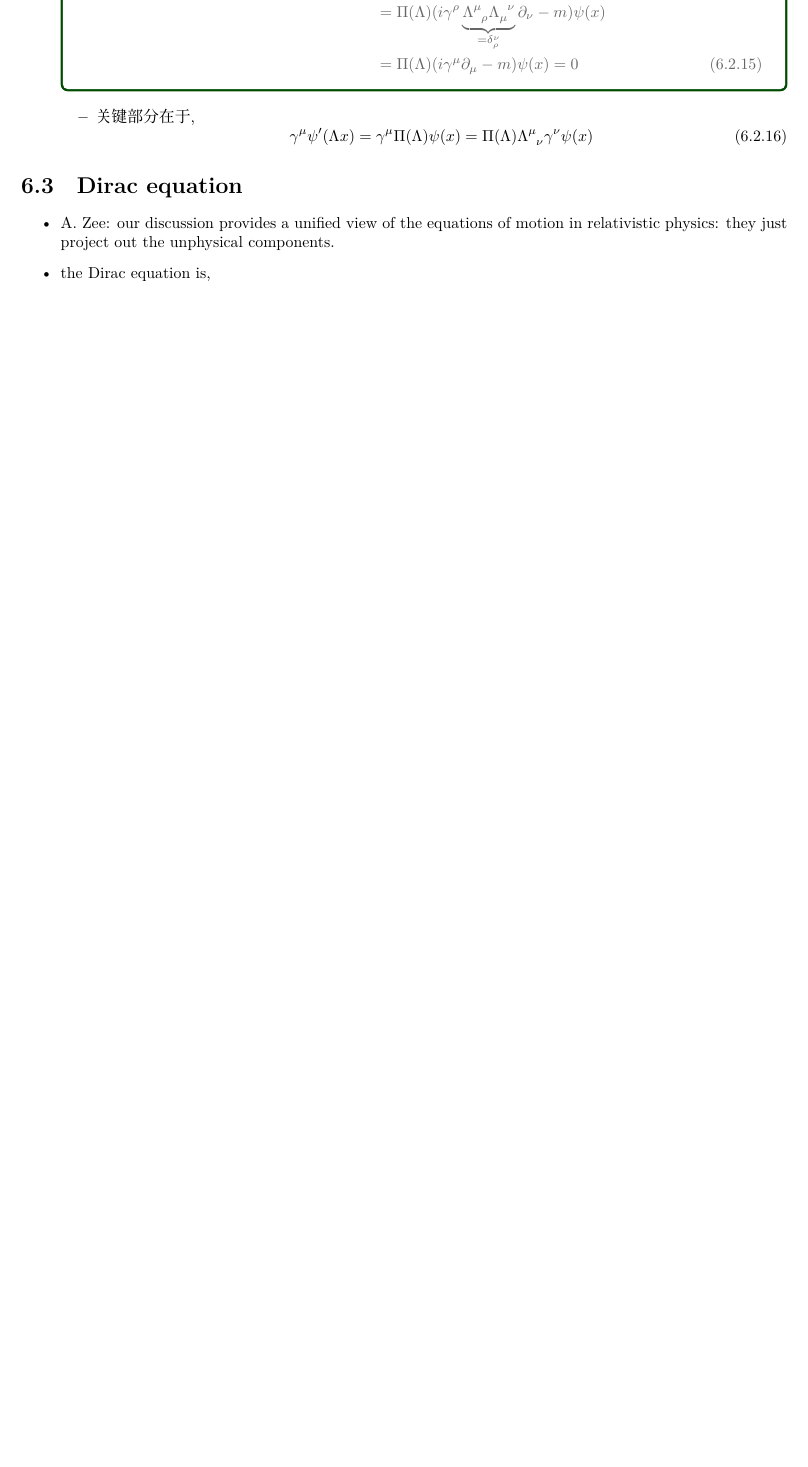
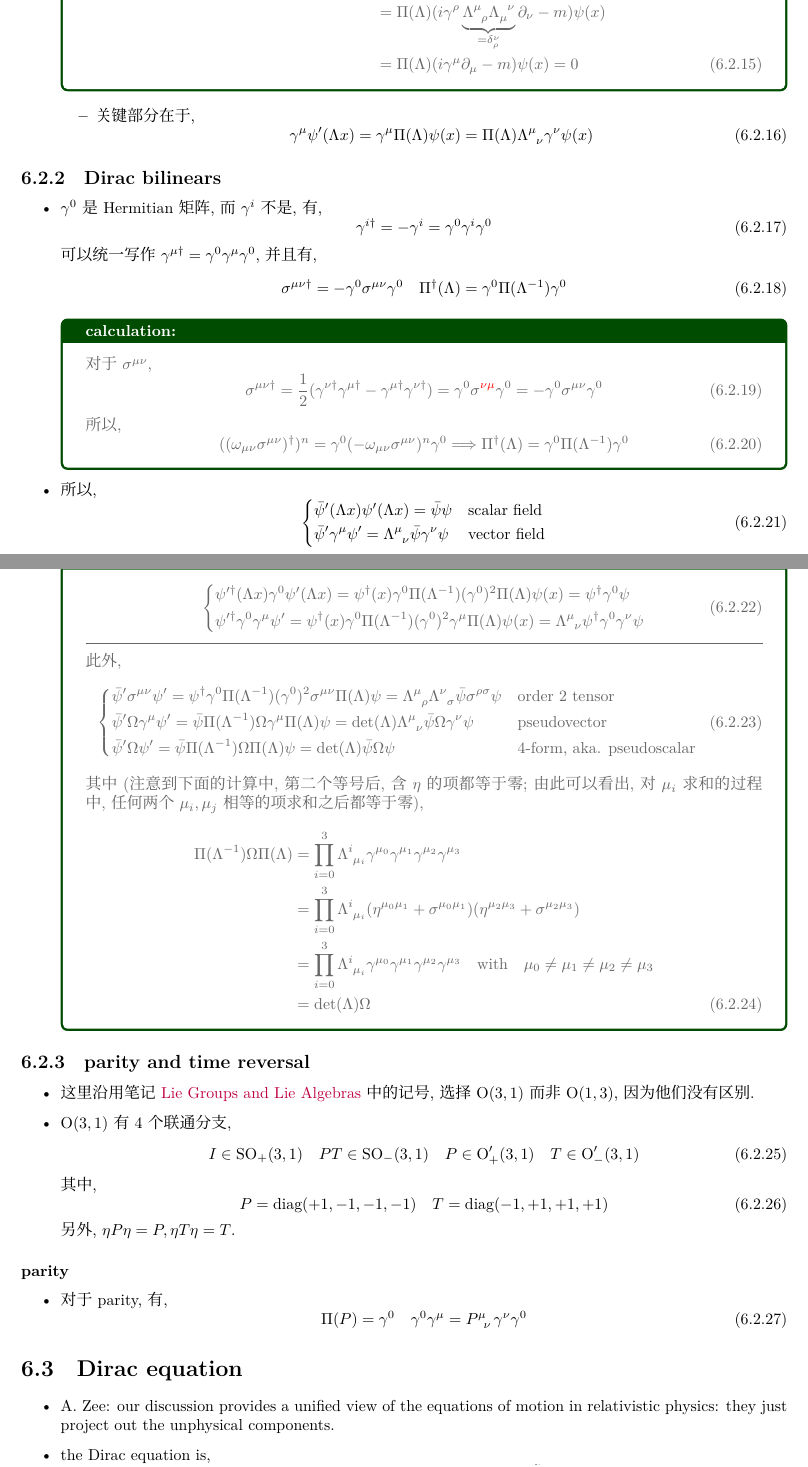
Before and after one commit to siyang03/my-note---A.-Zee-QFT, a LaTeX document (A. Zee QFT.tex, which reads chapters/the Dirac equation.tex): part of page 29 of 42 before the commit and two parts of pages 29 and 30 of 43 after it, the two joined at a grey line, cut so that both start at the same text, the shorter picture padded with empty space. Compiled offline with XeLaTeX; a missing font is replaced by an installed copy or a similar font.

Commit message:
note update

```diff
--- a/chapters/the Dirac equation.tex
+++ b/chapters/the Dirac equation.tex
@@ -231,6 +234,88 @@
 	\end{itemize}
 \end{itemize}
 
+\subsection{Dirac bilinears}
+\begin{itemize}
+	\item $\gamma^0$ 是 Hermitian 矩阵, 而 $\gamma^i$ 不是, 有,
+	\begin{equation}
+		\gamma^{i \dag} = - \gamma^i = \gamma^0 \gamma^i \gamma^0
+	\end{equation}
+	可以统一写作 $\gamma^{\mu \dag} = \gamma^0 \gamma^\mu \gamma^0$, 并且有,
+	\begin{equation}
+		\sigma^{\mu \nu \dag} = - \gamma^0 \sigma^{\mu \nu} \gamma^0 \quad \Pi^\dag(\Lambda) = \gamma^0 \Pi(\Lambda^{- 1}) \gamma^0
+	\end{equation}
+
+	\begin{tcolorbox}[title=calculation:]
+		对于 $\sigma^{\mu \nu}$,
+		\begin{equation}
+			\sigma^{\mu \nu \dag} = \frac{1}{2} (\gamma^{\nu \dag} \gamma^{\mu \dag} - \gamma^{\mu \dag} \gamma^{\nu \dag}) = \gamma^0 \sigma^{\mathcolor{red}{\nu \mu}} \gamma^0 = - \gamma^0 \sigma^{\mu \nu} \gamma^0
+		\end{equation}
+		所以,
+		\begin{equation}
+			((\omega_{\mu \nu} \sigma^{\mu \nu})^\dag)^n = \gamma^0 (- \omega_{\mu \nu} \sigma^{\mu \nu})^n \gamma^0 \Longrightarrow \Pi^\dag(\Lambda) = \gamma^0 \Pi(\Lambda^{- 1}) \gamma^0
+		\end{equation}
+	\end{tcolorbox}
+
+	\item 所以,
+	\begin{equation}
+		\begin{dcases}
+			\bar{\psi}'(\Lambda x) \psi'(\Lambda x) = \bar{\psi} \psi & \text{scalar field} \\
+			\bar{\psi}' \gamma^\mu \psi' = \tensor{\Lambda}{^\mu_\nu} \bar{\psi} \gamma^\nu \psi & \text{vector field}
+		\end{dcases}
+	\end{equation}
+	其中 $\bar{\psi} = \psi^\dag \gamma^0$.
+
+	\begin{tcolorbox}[title=calculation:]
+		\begin{equation}
+			\begin{dcases}
+				\psi'^\dag(\Lambda x) \gamma^0 \psi'(\Lambda x) = \psi^\dag(x) \gamma^0 \Pi(\Lambda^{- 1}) (\gamma^0)^2 \Pi(\Lambda) \psi(x) = \psi^\dag \gamma^0 \psi \\
+				\psi'^\dag \gamma^0 \gamma^\mu \psi' = \psi^\dag(x) \gamma^0 \Pi(\Lambda^{- 1}) (\gamma^0)^2 \gamma^\mu \Pi(\Lambda) \psi(x) = \tensor{\Lambda}{^\mu_\nu} \psi^\dag \gamma^0 \gamma^\nu \psi
+			\end{dcases}
+		\end{equation}
+
+		\noindent\rule[0.5ex]{\linewidth}{0.5pt} % horizontal line
+
+		此外,
+		\begin{equation}
+			\begin{dcases}
+				\bar{\psi}' \sigma^{\mu \nu} \psi' = \psi^\dag \gamma^0 \Pi(\Lambda^{- 1}) (\gamma^0)^2 \sigma^{\mu \nu} \Pi(\Lambda) \psi = \tensor{\Lambda}{^\mu_\rho} \tensor{\Lambda}{^\nu_\sigma} \bar{\psi} \sigma^{\rho \sigma} \psi & \text{order 2 tensor} \\
+				\bar{\psi}' \Omega \gamma^\mu \psi' = \bar{\psi} \Pi(\Lambda^{- 1}) \Omega \gamma^\mu \Pi(\Lambda) \psi = \det(\Lambda) \tensor{\Lambda}{^\mu_\nu} \bar{\psi} \Omega \gamma^\nu \psi & \text{pseudovector} \\
+				\bar{\psi}' \Omega \psi' = \bar{\psi} \Pi(\Lambda^{- 1}) \Omega \Pi(\Lambda) \psi = \det(\Lambda) \bar{\psi} \Omega \psi & \text{4-form, aka. pseudoscalar}
+			\end{dcases}
+		\end{equation}
+		其中 (注意到下面的计算中, 第二个等号后, 含 $\eta$ 的项都等于零; 由此可以看出, 对 $\mu_i$ 求和的过程中, 任何两个 $\mu_i, \mu_j$ 相等的项求和之后都等于零),
+		\begin{align}
+			\Pi(\Lambda^{- 1}) \Omega \Pi(\Lambda) &= \prod_{i = 0}^3 \tensor{\Lambda}{^i_{\mu_i}} \gamma^{\mu_0} \gamma^{\mu_1} \gamma^{\mu_2} \gamma^{\mu_3} \notag \\
+			&= \prod_{i = 0}^3 \tensor{\Lambda}{^i_{\mu_i}} (\eta^{\mu_0 \mu_1} + \sigma^{\mu_0 \mu_1}) (\eta^{\mu_2 \mu_3} + \sigma^{\mu_2 \mu_3}) \notag \\
+			&= \prod_{i = 0}^3 \tensor{\Lambda}{^i_{\mu_i}} \gamma^{\mu_0} \gamma^{\mu_1} \gamma^{\mu_2} \gamma^{\mu_3} \quad \text{with} \quad \mu_0 \neq \mu_1 \neq \mu_2 \neq \mu_3 \notag \\
+			&= \det(\Lambda) \Omega
+		\end{align}
+	\end{tcolorbox}
+\end{itemize}
+
+\subsection{parity and time reversal}
+\begin{itemize}
+	\item 这里沿用笔记 \href{https://github.com/siyang03/my-note---Lie-Groups-and-Lie-Algebras}{Lie Groups and Lie Algebras} 中的记号, 选择 $\mathrm{O}(3, 1)$ 而非 $\mathrm{O}(1, 3)$, 因为他们没有区别.
+
+	\item $\mathrm{O}(3, 1)$ 有 4 个联通分支,
+	\begin{equation}
+		I \in \mathrm{SO}_+(3, 1) \quad P T \in \mathrm{SO}_-(3, 1) \quad P \in \mathrm{O}'_+(3, 1) \quad T \in \mathrm{O}'_-(3, 1)
+	\end{equation}
+	其中,
+	\begin{equation}
+		P = \mathrm{diag}(+ 1, - 1, - 1, - 1) \quad T = \mathrm{diag}(- 1, + 1, + 1, + 1)
+	\end{equation}
+	另外, $\eta P \eta = P, \eta T \eta = T$.
+\end{itemize}
+
+\subsubsection{parity}
+\begin{itemize}
+	\item 对于 parity, 有,
+	\begin{equation}
+		\Pi(P) = \gamma^0 \quad \gamma^0 \gamma^\mu = \tensor{P}{^\mu_\nu} \gamma^\nu \gamma^0
+	\end{equation}
+\end{itemize}
+
 \section{Dirac equation}
 \begin{itemize}
 	\item A. Zee: our discussion provides a unified view of the equations of motion in relativistic physics: they just project out the unphysical components.
```
Also changed, not shown: chapters/classical field theory and Noether's theorem.tex (+2 -0 lines), A. Zee QFT.pdf, chapters/the Dirac equation.tex (13 more changed lines).
